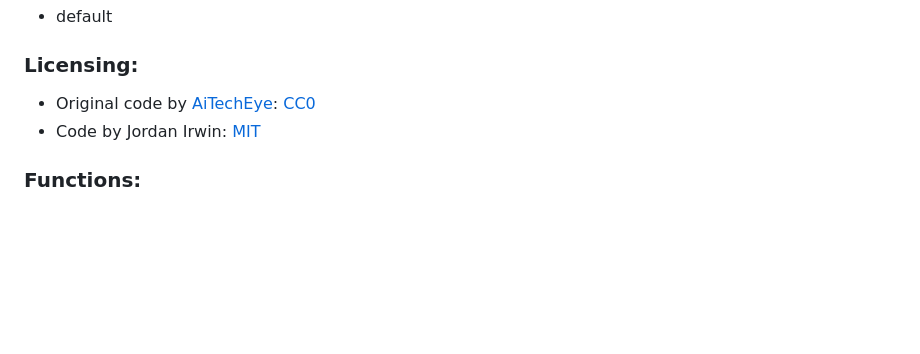
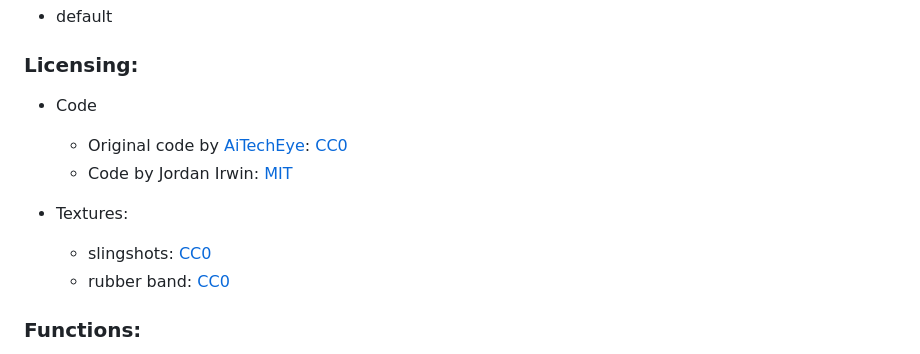
Before and after one commit to AntumMT/mod-slingshot, a Markdown page: README.md, the part around the change. Drawn GitHub-style; blank space fills up the shorter version.

Commit message:
Add texture for 'rubber_band'

```diff
--- a/README.md
+++ b/README.md
@@ -12,8 +12,13 @@ Depends:
 
 ### Licensing:
 
-- Original code by [AiTechEye][]: [CC0][lic.cc0]
-- Code by Jordan Irwin: [MIT][lic.mit]
+- Code
+  - Original code by [AiTechEye][]: [CC0][lic.cc0]
+  - Code by Jordan Irwin: [MIT][lic.mit]
+
+- Textures:
+  - slingshots: [CC0][lic.cc0]
+  - rubber band: [CC0][lic.cc0]
 
 
 ### Functions:
```
Also changed, not shown: textures/slingshot_rubber_band.png (added).
